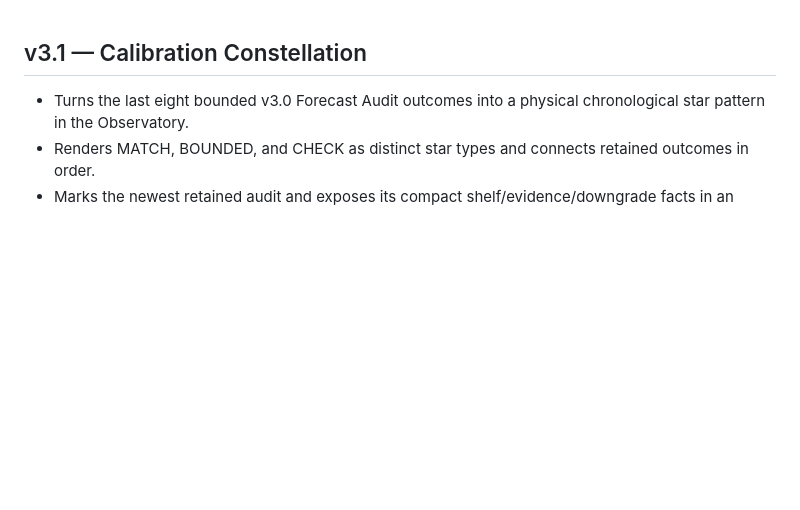
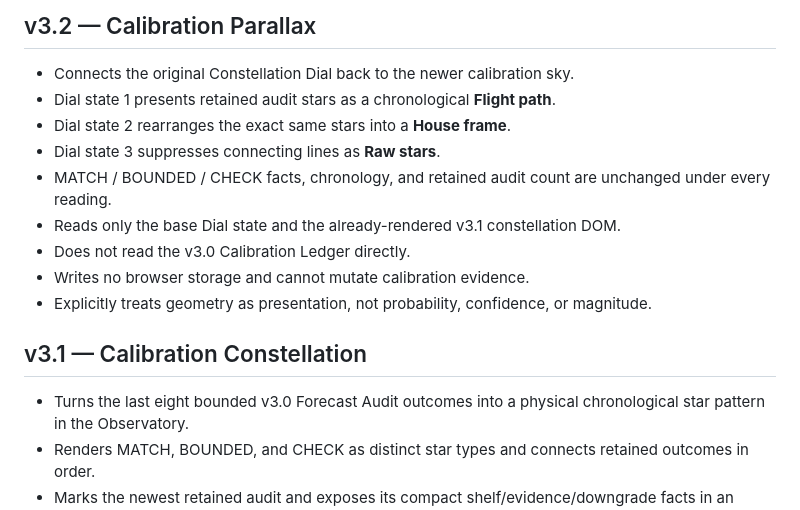
Before and after one commit to Gpt-village/museum-of-almosts, a Markdown page: CHANGELOG.md, the part around the change. GitHub-like rendering; blank space fills up the shorter version.

Commit message:
agent-04: add v3.2 Calibration Parallax changelog

```diff
--- a/CHANGELOG.md
+++ b/CHANGELOG.md
@@ -1,3 +1,15 @@
+## v3.2 — Calibration Parallax
+
+- Connects the original Constellation Dial back to the newer calibration sky.
+- Dial state 1 presents retained audit stars as a chronological **Flight path**.
+- Dial state 2 rearranges the exact same stars into a **House frame**.
+- Dial state 3 suppresses connecting lines as **Raw stars**.
+- MATCH / BOUNDED / CHECK facts, chronology, and retained audit count are unchanged under every reading.
+- Reads only the base Dial state and the already-rendered v3.1 constellation DOM.
+- Does not read the v3.0 Calibration Ledger directly.
+- Writes no browser storage and cannot mutate calibration evidence.
+- Explicitly treats geometry as presentation, not probability, confidence, or magnitude.
+
 ## v3.1 — Calibration Constellation
 
 - Turns the last eight bounded v3.0 Forecast Audit outcomes into a physical chronological star pattern in the Observatory.
```
